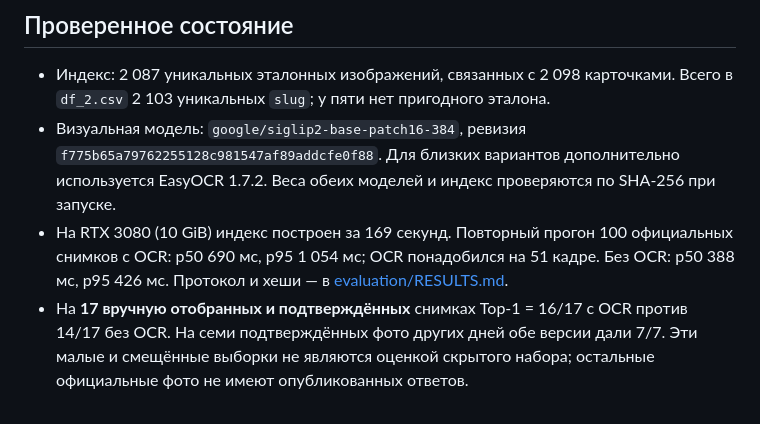
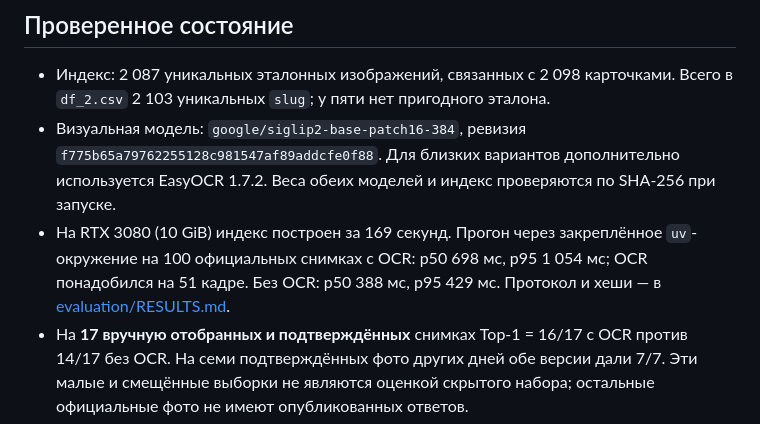
Before and after one commit to egorovivannn/wine_hack, a Markdown page: README.md, the part around the change. GitHub-like rendering.

```diff
--- a/README.md
+++ b/README.md
@@ -6,7 +6,7 @@
 
 - Индекс: 2 087 уникальных эталонных изображений, связанных с 2 098 карточками. Всего в `df_2.csv` 2 103 уникальных `slug`; у пяти нет пригодного эталона.
 - Визуальная модель: `google/siglip2-base-patch16-384`, ревизия `f775b65a79762255128c981547af89addcfe0f88`. Для близких вариантов дополнительно используется EasyOCR 1.7.2. Веса обеих моделей и индекс проверяются по SHA-256 при запуске.
-- На RTX 3080 (10 GiB) индекс построен за 169 секунд. Повторный прогон 100 официальных снимков с OCR: p50 690 мс, p95 1 054 мс; OCR понадобился на 51 кадре. Без OCR: p50 388 мс, p95 426 мс. Протокол и хеши — в [evaluation/RESULTS.md](evaluation/RESULTS.md).
+- На RTX 3080 (10 GiB) индекс построен за 169 секунд. Прогон через закреплённое `uv`-окружение на 100 официальных снимках с OCR: p50 698 мс, p95 1 054 мс; OCR понадобился на 51 кадре. Без OCR: p50 388 мс, p95 429 мс. Протокол и хеши — в [evaluation/RESULTS.md](evaluation/RESULTS.md).
 - На **17 вручную отобранных и подтверждённых** снимках Top-1 = 16/17 с OCR против 14/17 без OCR. На семи подтверждённых фото других дней обе версии дали 7/7. Эти малые и смещённые выборки не являются оценкой скрытого набора; остальные официальные фото не имеют опубликованных ответов.
 - Скрипт организатора `participant_test.sh` успешно обработал три контрольных запроса через HTTP.
 
```
Also changed, not shown: evaluation/README.md (+1 -1 lines), evaluation/RESULTS.md (added, +43 -0 lines).
